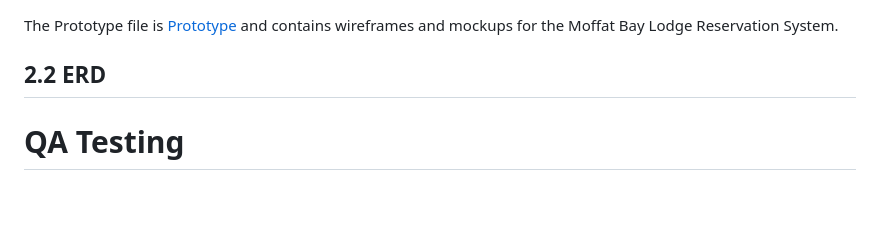
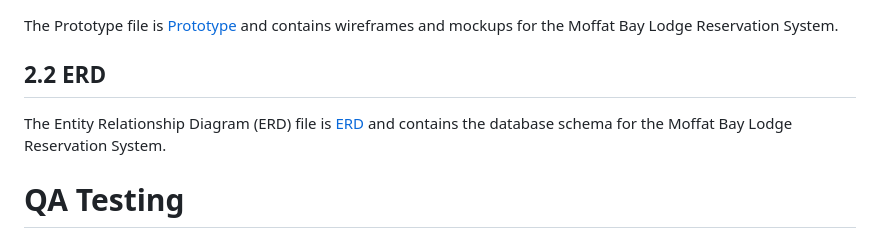
Before and after one commit to Hydroplane72/Moffat-Bay, a Markdown page: Technical Design Documentation/MainTDD.md, the part around the change. Rendered like a GitHub page; blank space fills up the shorter version.

Commit message:
Add ERD reference to Technical Design Document

```diff
--- a/Technical Design Documentation/MainTDD.md
+++ b/Technical Design Documentation/MainTDD.md
@@ -82,6 +82,7 @@ These are selected high-priority core user stories from each persona, each broke
 The Prototype file is [Prototype](PrototypeExported.pdf) and contains wireframes and mockups for the Moffat Bay Lodge Reservation System.
 
 ## 2.2 ERD
+The Entity Relationship Diagram (ERD) file is [ERD](ERD.pdf) and contains the database schema for the Moffat Bay Lodge Reservation System.
 
 # QA Testing
 ## 3.1 QA Test Plan
```
